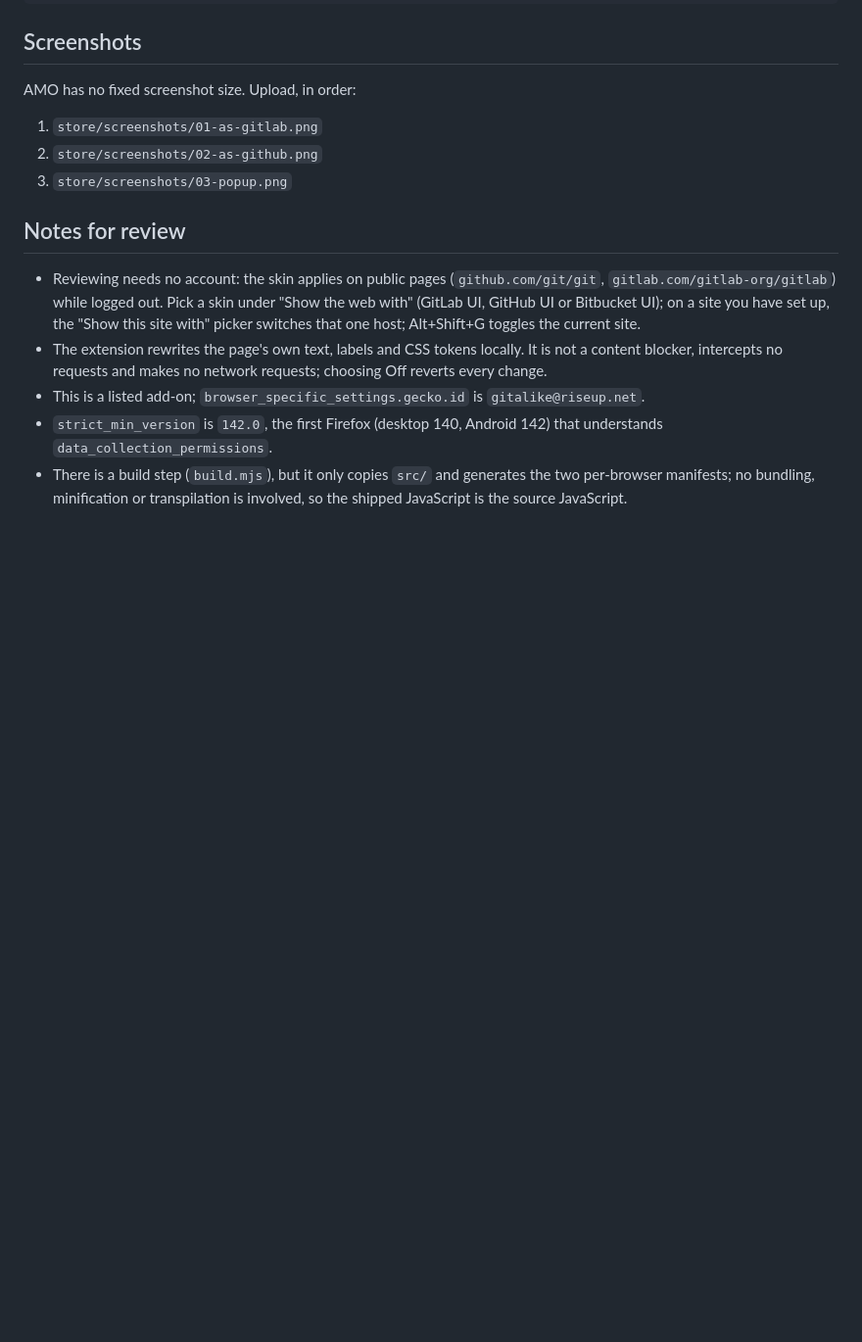
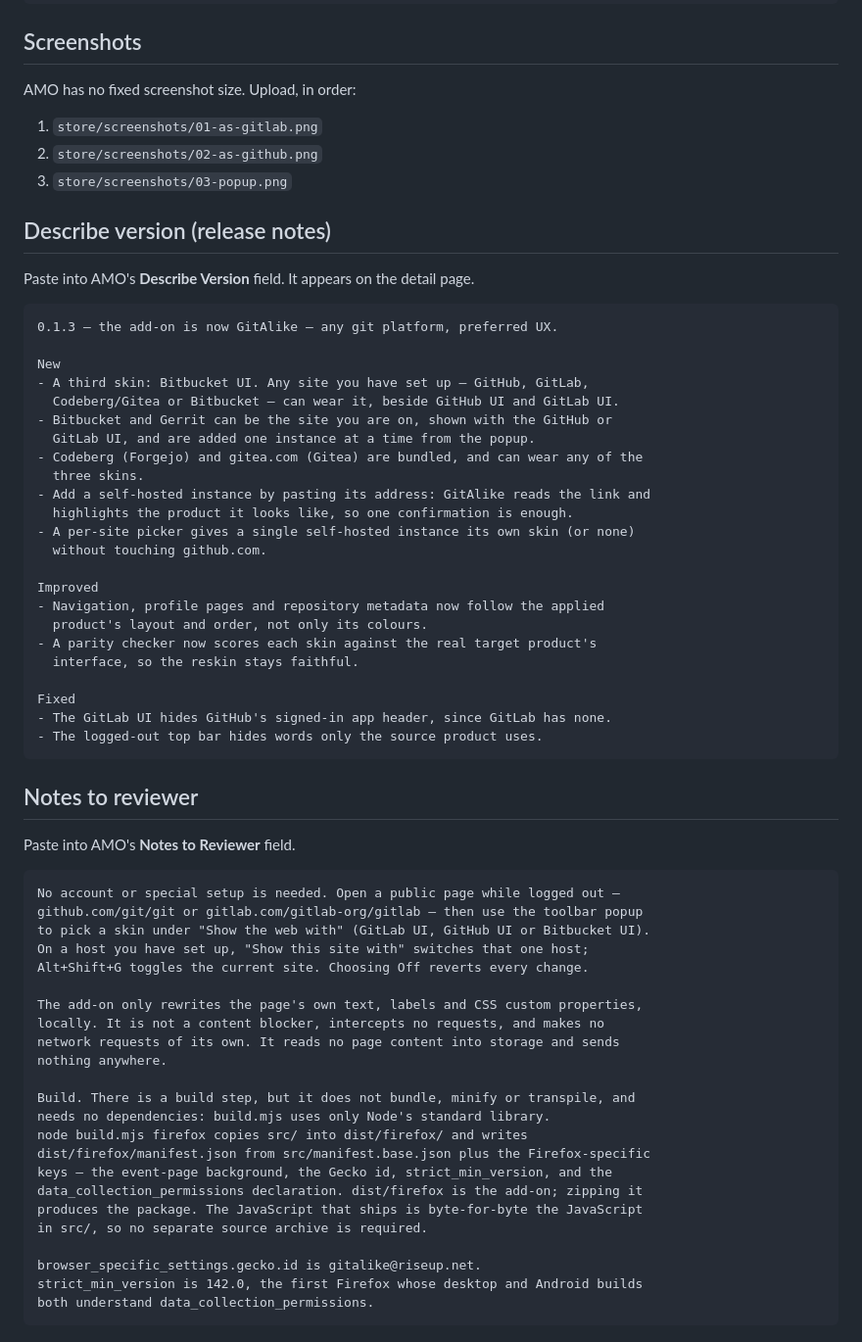
Before and after one commit to ranjithrajv/gitalike, a Markdown page: store/listing-firefox.md, the part around the change. Shown at 98% size. GitHub-like rendering; blank space fills up the shorter version.

Commit message:
docs(store): add the AMO release notes and reviewer notes
Add the two per-version fields AMO asks for on update: Describe Version (the 0.1.3 release notes, shown on the detail page) and Notes to Reviewer, which states how to test, what the add-on does not do, and the exact dependency-free build (build.mjs copies src/ and writes the manifest; the shipped JS is the source JS, so no separate source archive is needed).

````diff
--- a/store/listing-firefox.md
+++ b/store/listing-firefox.md
@@ -121,20 +121,62 @@ AMO has no fixed screenshot size. Upload, in order:
 2. `store/screenshots/02-as-github.png`
 3. `store/screenshots/03-popup.png`
 
-## Notes for review
+## Describe version (release notes)
 
-- Reviewing needs no account: the skin applies on public pages
-  (`github.com/git/git`, `gitlab.com/gitlab-org/gitlab`) while logged out. Pick a
-  skin under "Show the web with" (GitLab UI, GitHub UI or Bitbucket UI); on a
-  site you have set up, the "Show this site with" picker switches that one host;
-  Alt+Shift+G toggles the current site.
-- The extension rewrites the page's own text, labels and CSS tokens locally. It
-  is not a content blocker, intercepts no requests and makes no network
-  requests; choosing Off reverts every change.
-- This is a listed add-on; `browser_specific_settings.gecko.id` is
-  `gitalike@riseup.net`.
-- `strict_min_version` is `142.0`, the first Firefox (desktop 140, Android 142)
-  that understands `data_collection_permissions`.
-- There is a build step (`build.mjs`), but it only copies `src/` and generates
-  the two per-browser manifests; no bundling, minification or transpilation is
-  involved, so the shipped JavaScript is the source JavaScript.
+Paste into AMO's **Describe Version** field. It appears on the detail page.
+
+```
+0.1.3 — the add-on is now GitAlike — any git platform, preferred UX.
+
+New
+- A third skin: Bitbucket UI. Any site you have set up — GitHub, GitLab,
+  Codeberg/Gitea or Bitbucket — can wear it, beside GitHub UI and GitLab UI.
+- Bitbucket and Gerrit can be the site you are on, shown with the GitHub or
+  GitLab UI, and are added one instance at a time from the popup.
+- Codeberg (Forgejo) and gitea.com (Gitea) are bundled, and can wear any of the
+  three skins.
+- Add a self-hosted instance by pasting its address: GitAlike reads the link and
+  highlights the product it looks like, so one confirmation is enough.
+- A per-site picker gives a single self-hosted instance its own skin (or none)
+  without touching github.com.
+
+Improved
+- Navigation, profile pages and repository metadata now follow the applied
+  product's layout and order, not only its colours.
+- A parity checker now scores each skin against the real target product's
+  interface, so the reskin stays faithful.
+
+Fixed
+- The GitLab UI hides GitHub's signed-in app header, since GitLab has none.
+- The logged-out top bar hides words only the source product uses.
+```
+
+## Notes to reviewer
+
+Paste into AMO's **Notes to Reviewer** field.
+
+```
+No account or special setup is needed. Open a public page while logged out —
+github.com/git/git or gitlab.com/gitlab-org/gitlab — then use the toolbar popup
+to pick a skin under "Show the web with" (GitLab UI, GitHub UI or Bitbucket UI).
+On a host you have set up, "Show this site with" switches that one host;
+Alt+Shift+G toggles the current site. Choosing Off reverts every change.
+
+The add-on only rewrites the page's own text, labels and CSS custom properties,
+locally. It is not a content blocker, intercepts no requests, and makes no
+network requests of its own. It reads no page content into storage and sends
+nothing anywhere.
+
+Build. There is a build step, but it does not bundle, minify or transpile, and
+needs no dependencies: build.mjs uses only Node's standard library.
+node build.mjs firefox copies src/ into dist/firefox/ and writes
+dist/firefox/manifest.json from src/manifest.base.json plus the Firefox-specific
+keys — the event-page background, the Gecko id, strict_min_version, and the
+data_collection_permissions declaration. dist/firefox is the add-on; zipping it
+produces the package. The JavaScript that ships is byte-for-byte the JavaScript
+in src/, so no separate source archive is required.
+
+browser_specific_settings.gecko.id is gitalike@riseup.net.
+strict_min_version is 142.0, the first Firefox whose desktop and Android builds
+both understand data_collection_permissions.
+```
````
